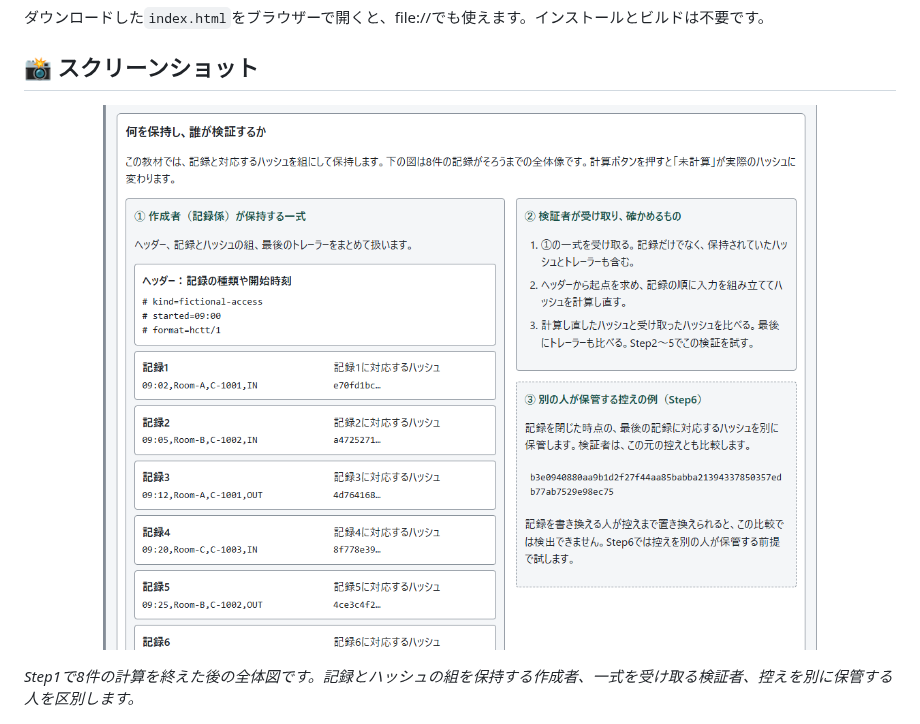
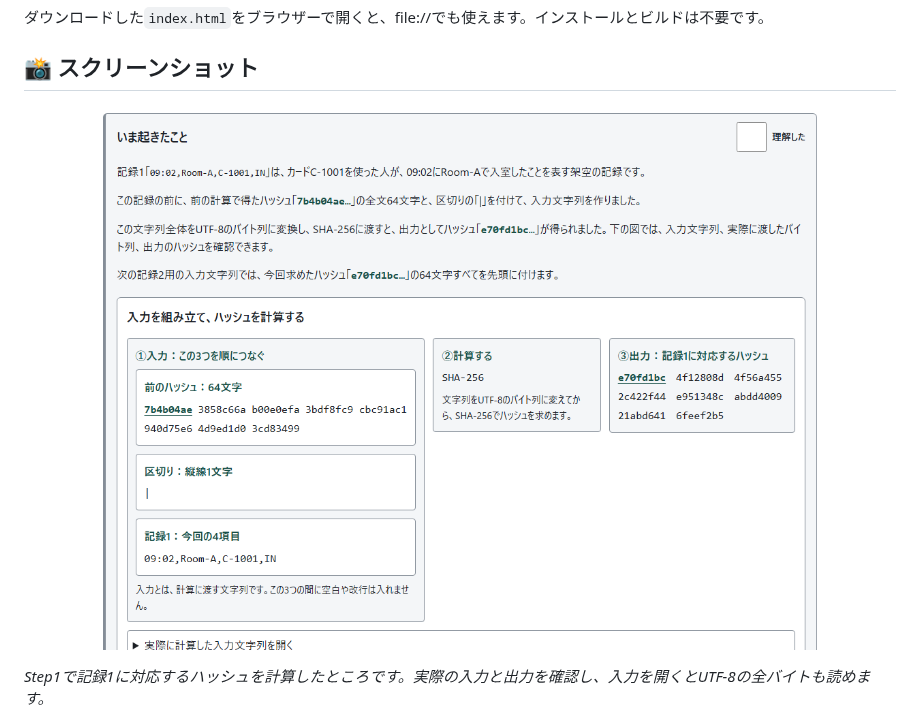
Before and after one commit to ipusiron/hash-chain-tamper-trainer, a Markdown page: README.md, the part around one of its changes. Rendered like a GitHub page; pictures changed too: assets/chain.png.

```diff
--- a/README.md
+++ b/README.md
@@ -46,7 +46,7 @@ Hash Chain Tamper Trainerは、ハッシュチェーンで何が見つかり、
 
 ![学習の流れの段1](assets/chain.png)
 
-*Step1で8件の計算を終えた後の全体図です。記録とハッシュの組を保持する作成者、一式を受け取る検証者、控えを別に保管する人を区別します。*
+*Step1で記録1に対応するハッシュを計算したところです。実際の入力と出力を確認し、入力を開くとUTF-8の全バイトも読めます。*
 
 ![Step2で変更前と再計算後のハッシュを比較](assets/tamper.png)
 
```
Also changed, not shown: other parts of README.md (+10 -10 lines), CLAUDE.md (+10 -2 lines), README.en.md (+11 -11 lines), assets/en/chain.png, assets/en/protections.png, assets/protections.png, assets/settings.png, assets/tamper.png, 4 other files.
